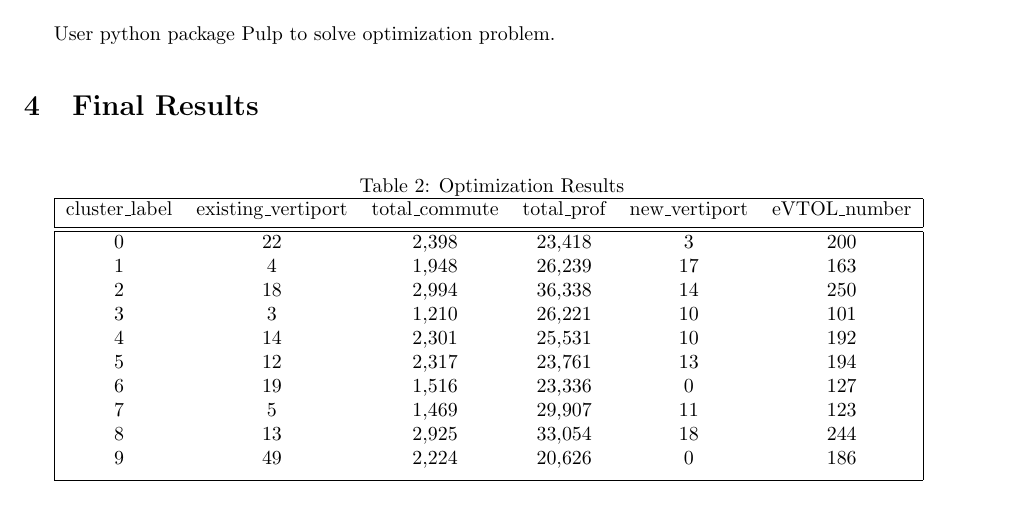
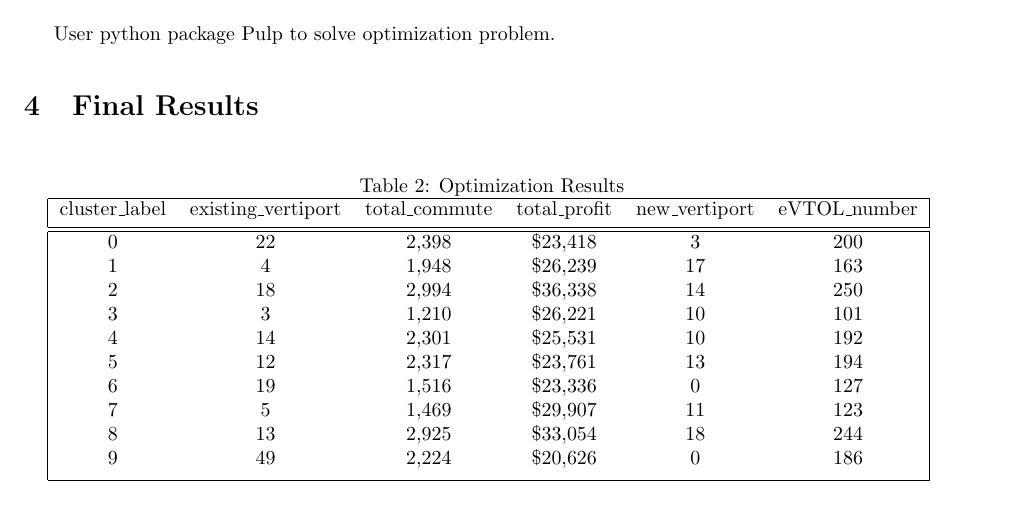
Before and after one commit to guanch1984/evtol-planning, a LaTeX document (ISYE6740 Proj/ISyE6740_Project_eVTOL.tex): part of page 6 of 8, cut so that both start at the same text. Compiled offline with pdfLaTeX.

Commit message:
update report

```diff
--- a/ISYE6740 Proj/ISyE6740_Project_eVTOL.tex
+++ b/ISYE6740 Proj/ISyE6740_Project_eVTOL.tex
@@ -186,18 +186,18 @@ User python package Pulp to solve optimization problem.
 \caption{Optimization Results}
 \begin{tabular}{|c c c c c c|}
  \hline
-cluster\_label& existing\_vertiport&	total\_commute&	total\_prof&	new\_vertiport&	eVTOL\_number \\ [0.5ex]
+cluster\_label& existing\_vertiport&	total\_commute&	total\_profit&	new\_vertiport&	eVTOL\_number \\ [0.5ex]
  \hline\hline
-0&	22	& 2,398& 23,418	& 3	& 200 \\
-1&	4&	1,948&	26,239&	17&	163\\
-2&	18&	2,994&	36,338&	14&	250\\
-3&	3&	1,210&	26,221&	10&	101\\
-4&	14&	2,301&	25,531&	10&	192\\
-5&	12&	2,317&	23,761&	13&	194\\
-6&	19&	1,516&	23,336&	0&	127\\
-7&	5&	1,469&	29,907&	11&	123\\
-8&	13&	2,925&	33,054&	18&	244\\
-9&	49&	2,224&	20,626&	0&	186\\ [1ex]
+0&	22	& 2,398& \$23,418	& 3	& 200 \\
+1&	4&	1,948&	\$26,239&	17&	163\\
+2&	18&	2,994&	\$36,338&	14&	250\\
+3&	3&	1,210&	\$26,221&	10&	101\\
+4&	14&	2,301&	\$25,531&	10&	192\\
+5&	12&	2,317&	\$23,761&	13&	194\\
+6&	19&	1,516&	\$23,336&	0&	127\\
+7&	5&	1,469&	\$29,907&	11&	123\\
+8&	13&	2,925&	\$33,054&	18&	244\\
+9&	49&	2,224&	\$20,626&	0&	186\\ [1ex]
  \hline
 \end{tabular}
 \label{table:proj02}
```
Also changed, not shown: ISYE6740_Proj.pdf, 1 other file.
